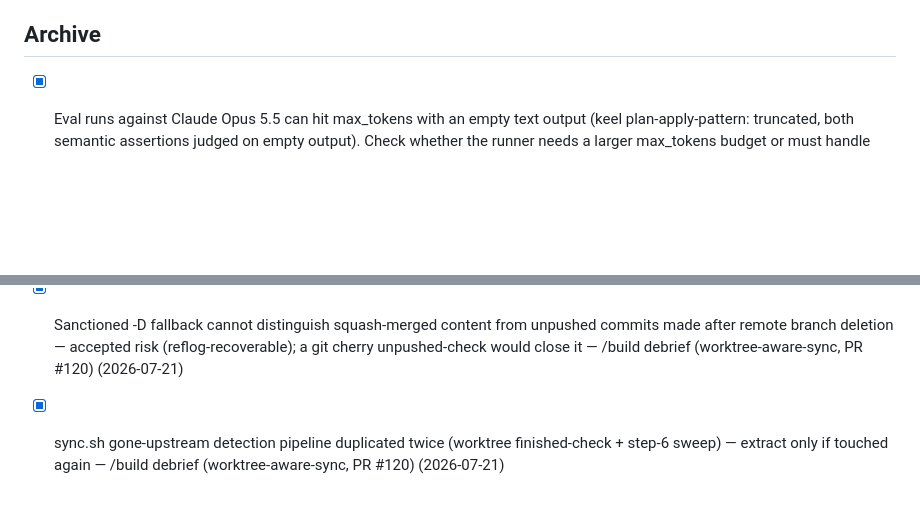
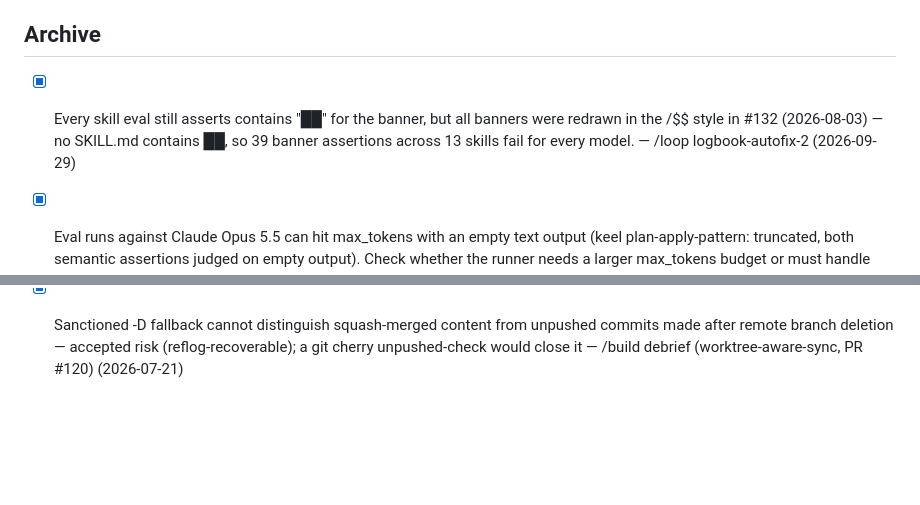
Before and after one commit to slamb2k/mad-skills, a Markdown page: LOGBOOK.md, 2 parts joined by grey strips. Rendered like a GitHub page; blank space fills up the shorter version.

```diff
--- a/LOGBOOK.md
+++ b/LOGBOOK.md
@@ -32,6 +32,7 @@
 - [ ] sync.sh still does not pass -u, so untracked files are never stashed despite /sync advertising that it safely stashes uncommitted changes. Deliberately left alone when the false-conflict bug was fixed: adding -u would remove untracked files from the worktree during sync and turn a cosmetic false alarm into a REAL conflict whenever a pulled commit adds a file at the same path as a stashed untracked one. The failure it would prevent (checkout refusing with "untracked working tree file would be overwritten") is rare and was equally broken before. Revisit only if that checkout failure is actually observed. — /ship sync-stash-false-conflict (2026-08-01)
 
 ## Archive
+- [x] Every skill eval still asserts contains "██" for the banner, but all banners were redrawn in the /$$ style in #132 (2026-08-03) — no SKILL.md contains ██, so 39 banner assertions across 13 skills fail for every model. — /loop logbook-autofix-2 (2026-09-29) <!-- resolved:2026-09-29 -->
 - [x] Eval runs against Claude Opus 5.5 can hit max_tokens with an empty text output (keel plan-apply-pattern: truncated, both semantic assertions judged on empty output). Check whether the runner needs a larger max_tokens budget or must handle non-text content blocks for newer models; parseAnthropicResponse keeps only type=text blocks. — eval calibration on Azure Opus 5.5 (2026-09-29) (2026-09-29) <!-- resolved:2026-09-29 -->
 - [x] scripts/run-evals.js hardcodes claude-sonnet-4-20250514 as both the default --model and the semantic judge model, and has no Azure Foundry provider. Make the judge model configurable (e.g. --judge-model) and consider an Azure/Anthropic-compatible base URL option so evals can run on the OPUS55_AZURE_* endpoint without a scratch copy. — /ship feat/typesafe-judgments (2026-09-29) <!-- resolved:2026-09-29 -->
 - [x] instructions.cjs treats any line mentioning AGENTS.md as a pointer, but Claude Code only loads it via an @AGENTS.md import. A long CLAUDE.md that names AGENTS.md in prose is never offered migration. Should needsMigration/needsPointer require an actual @import line? The current behaviour is pinned by instructions.test.cjs. — typesafe audit (2026-09-29) (2026-09-29) <!-- resolved:2026-09-29 -->
@@ -61,4 +62,3 @@
 - [x] /ship Stage 1 calls sync.sh directly with no worktree-mode handling — same gap shape as the fixed Stage 5b; bites when re-running /ship on an already-merged branch from a worktree — /build debrief (worktree-aware-sync, PR #120) (2026-07-21) <!-- resolved:2026-07-21 -->
 - [x] Spec validation criterion 2 (live e2e of AC-009 session return in a real /speccy worktree flow) not yet exercised — verify on first real post-ship /sync from a worktree once plugin updates past v2.0.96 — /build debrief (worktree-aware-sync, PR #120) (2026-07-21) <!-- resolved:2026-07-21 -->
 - [x] Sanctioned -D fallback cannot distinguish squash-merged content from unpushed commits made after remote branch deletion — accepted risk (reflog-recoverable); a git cherry unpushed-check would close it — /build debrief (worktree-aware-sync, PR #120) (2026-07-21) <!-- resolved:2026-07-21 -->
-- [x] sync.sh gone-upstream detection pipeline duplicated twice (worktree finished-check + step-6 sweep) — extract only if touched again — /build debrief (worktree-aware-sync, PR #120) (2026-07-21) <!-- resolved:2026-07-21 -->
```
Also changed, not shown: LOGBOOK-ARCHIVE.md (+1 -0 lines).
